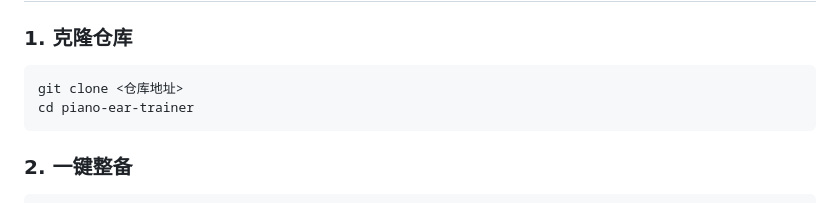
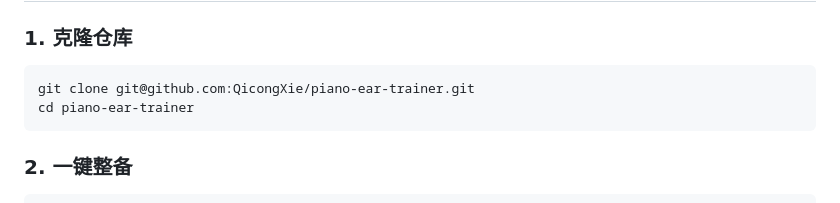
Before and after one commit to QicongXie/piano-ear-trainer, a Markdown page: README.md, the part around the change. GitHub-like rendering.

Commit message:
📝 更新README: 填写实际仓库克隆地址

````diff
--- a/README.md
+++ b/README.md
@@ -41,7 +41,7 @@ git lfs install
 ### 1. 克隆仓库
 
 ```bash
-git clone <仓库地址>
+git clone git@github.com:QicongXie/piano-ear-trainer.git
 cd piano-ear-trainer
 ```
 
````
